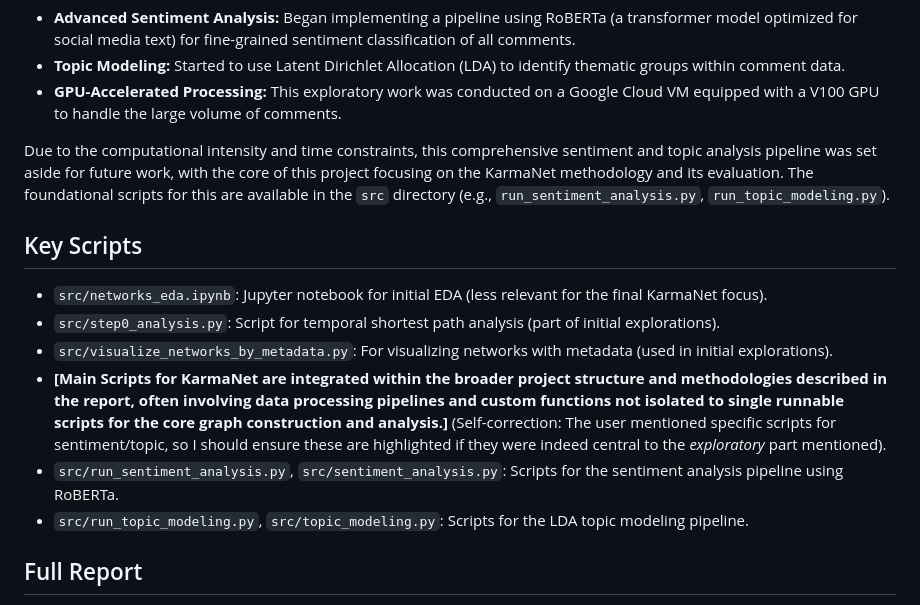
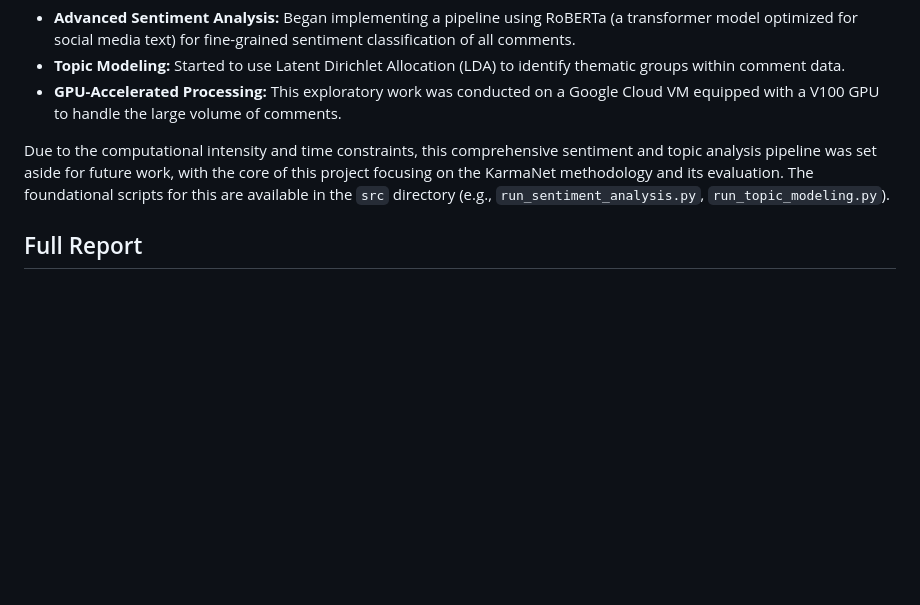
Before and after one commit to Leandr0Duar7e/kth-id2211-project, a Markdown page: README.md, the part around the change. Rendered like a GitHub page; blank space fills up the shorter version.

Commit message:
docs: update readme

```diff
--- a/README.md
+++ b/README.md
@@ -26,15 +26,6 @@ As part of our broader exploration, we initiated work on:
 *   **GPU-Accelerated Processing:** This exploratory work was conducted on a Google Cloud VM equipped with a V100 GPU to handle the large volume of comments.
 
 Due to the computational intensity and time constraints, this comprehensive sentiment and topic analysis pipeline was set aside for future work, with the core of this project focusing on the KarmaNet methodology and its evaluation. The foundational scripts for this are available in the `src` directory (e.g., `run_sentiment_analysis.py`, `run_topic_modeling.py`).
-
-## Key Scripts
-
-*   `src/networks_eda.ipynb`: Jupyter notebook for initial EDA (less relevant for the final KarmaNet focus).
-*   `src/step0_analysis.py`: Script for temporal shortest path analysis (part of initial explorations).
-*   `src/visualize_networks_by_metadata.py`: For visualizing networks with metadata (used in initial explorations).
-*   **[Main Scripts for KarmaNet are integrated within the broader project structure and methodologies described in the report, often involving data processing pipelines and custom functions not isolated to single runnable scripts for the core graph construction and analysis.]** (Self-correction: The user mentioned specific scripts for sentiment/topic, so I should ensure these are highlighted if they were indeed central to the *exploratory* part mentioned).
-*   `src/run_sentiment_analysis.py`, `src/sentiment_analysis.py`: Scripts for the sentiment analysis pipeline using RoBERTa.
-*   `src/run_topic_modeling.py`, `src/topic_modeling.py`: Scripts for the LDA topic modeling pipeline.
 
 ## Full Report
 
```
